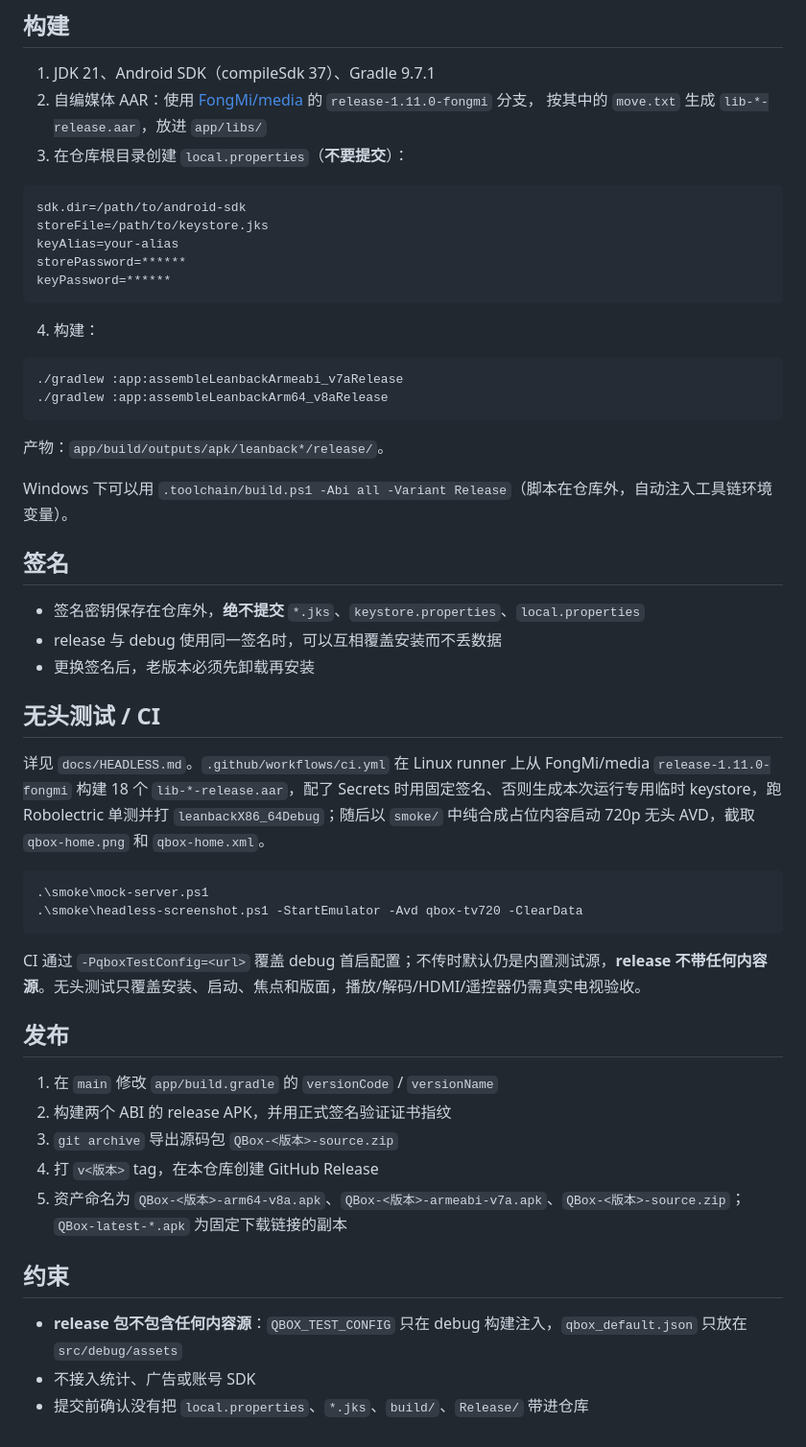
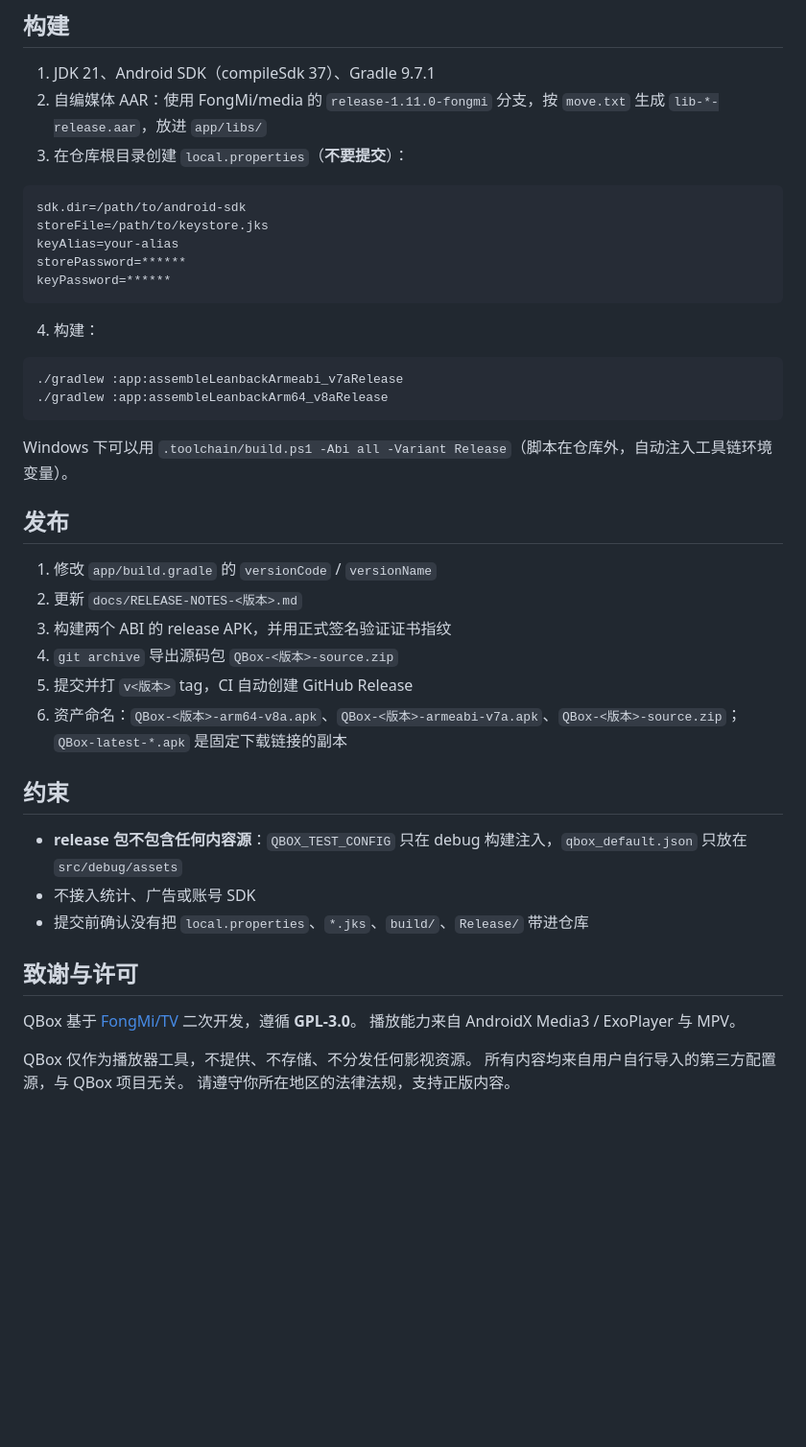
Before and after one commit to Hululu007/qbox, a Markdown page: README.md, the part around one of its changes. Shown at 96% size. Drawn GitHub-style; blank space fills up the shorter version.

````diff
--- a/README.md
+++ b/README.md
@@ -189,8 +140,7 @@ Python 爬虫（Chaquopy）已移除，`com.fongmi.chaquo.Loader` 是空实现
 ## 构建
 
 1. JDK 21、Android SDK（compileSdk 37）、Gradle 9.7.1
-2. 自编媒体 AAR：使用 [FongMi/media](https://github.com/FongMi/media) 的 `release-1.11.0-fongmi` 分支，
-   按其中的 `move.txt` 生成 `lib-*-release.aar`，放进 `app/libs/`
+2. 自编媒体 AAR：使用 FongMi/media 的 `release-1.11.0-fongmi` 分支，按 `move.txt` 生成 `lib-*-release.aar`，放进 `app/libs/`
 3. 在仓库根目录创建 `local.properties`（**不要提交**）：
 
 ```properties
@@ -208,38 +158,28 @@ keyPassword=******
 ./gradlew :app:assembleLeanbackArm64_v8aRelease
 ```
 
-产物：`app/build/outputs/apk/leanback*/release/`。
-
 Windows 下可以用 `.toolchain/build.ps1 -Abi all -Variant Release`（脚本在仓库外，自动注入工具链环境变量）。
-
-## 签名
-
-- 签名密钥保存在仓库外，**绝不提交** `*.jks`、`keystore.properties`、`local.properties`
-- release 与 debug 使用同一签名时，可以互相覆盖安装而不丢数据
-- 更换签名后，老版本必须先卸载再安装
-
-## 无头测试 / CI
-
-详见 `docs/HEADLESS.md`。`.github/workflows/ci.yml` 在 Linux runner 上从 FongMi/media `release-1.11.0-fongmi` 构建 18 个 `lib-*-release.aar`，配了 Secrets 时用固定签名、否则生成本次运行专用临时 keystore，跑 Robolectric 单测并打 `leanbackX86_64Debug`；随后以 `smoke/` 中纯合成占位内容启动 720p 无头 AVD，截取 `qbox-home.png` 和 `qbox-home.xml`。
-
-```powershell
-.\smoke\mock-server.ps1
-.\smoke\headless-screenshot.ps1 -StartEmulator -Avd qbox-tv720 -ClearData
-```
-
-CI 通过 `-PqboxTestConfig=<url>` 覆盖 debug 首启配置；不传时默认仍是内置测试源，**release 不带任何内容源**。无头测试只覆盖安装、启动、焦点和版面，播放/解码/HDMI/遥控器仍需真实电视验收。
 
 ## 发布
 
-1. 在 `main` 修改 `app/build.gradle` 的 `versionCode` / `versionName`
-2. 构建两个 ABI 的 release APK，并用正式签名验证证书指纹
-3. `git archive` 导出源码包 `QBox-<版本>-source.zip`
-4. 打 `v<版本>` tag，在本仓库创建 GitHub Release
-5. 资产命名为 `QBox-<版本>-arm64-v8a.apk`、`QBox-<版本>-armeabi-v7a.apk`、`QBox-<版本>-source.zip`；
-   `QBox-latest-*.apk` 为固定下载链接的副本
+1. 修改 `app/build.gradle` 的 `versionCode` / `versionName`
+2. 更新 `docs/RELEASE-NOTES-<版本>.md`
+3. 构建两个 ABI 的 release APK，并用正式签名验证证书指纹
+4. `git archive` 导出源码包 `QBox-<版本>-source.zip`
+5. 提交并打 `v<版本>` tag，CI 自动创建 GitHub Release
+6. 资产命名：`QBox-<版本>-arm64-v8a.apk`、`QBox-<版本>-armeabi-v7a.apk`、`QBox-<版本>-source.zip`；`QBox-latest-*.apk` 是固定下载链接的副本
 
 ## 约束
 
 - **release 包不包含任何内容源**：`QBOX_TEST_CONFIG` 只在 debug 构建注入，`qbox_default.json` 只放在 `src/debug/assets`
 - 不接入统计、广告或账号 SDK
 - 提交前确认没有把 `local.properties`、`*.jks`、`build/`、`Release/` 带进仓库
+
+## 致谢与许可
+
+QBox 基于 [FongMi/TV](https://github.com/FongMi/TV) 二次开发，遵循 **GPL-3.0**。
+播放能力来自 AndroidX Media3 / ExoPlayer 与 MPV。
+
+QBox 仅作为播放器工具，不提供、不存储、不分发任何影视资源。
+所有内容均来自用户自行导入的第三方配置源，与 QBox 项目无关。
+请遵守你所在地区的法律法规，支持正版内容。
````
Also changed, not shown: other parts of README.md (+29 -78 lines), docs/README.md (+2 -1 lines), docs/RELEASE-NOTES-2.0.1.md (added, +47 -0 lines), docs/UPSTREAM.md (+13 -5 lines), branding/qbox-logo.png, 3 other files.
